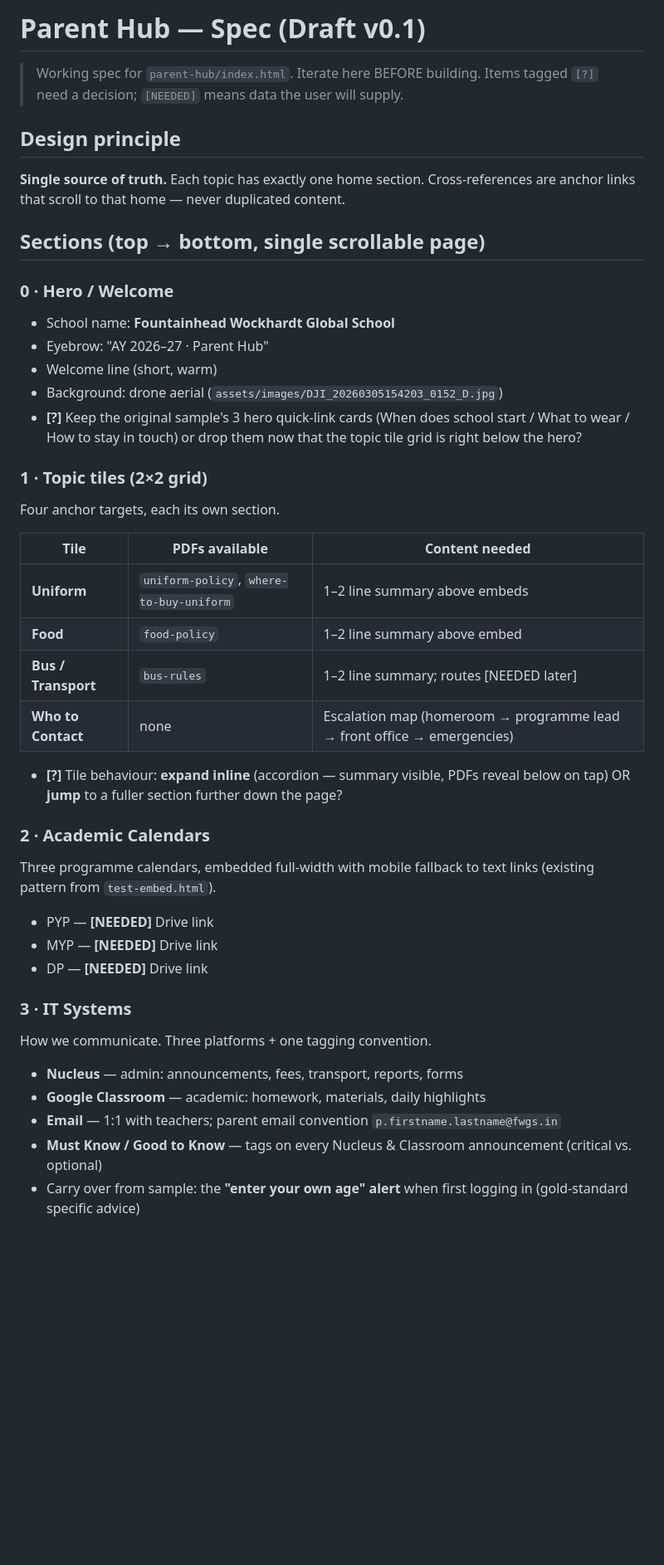
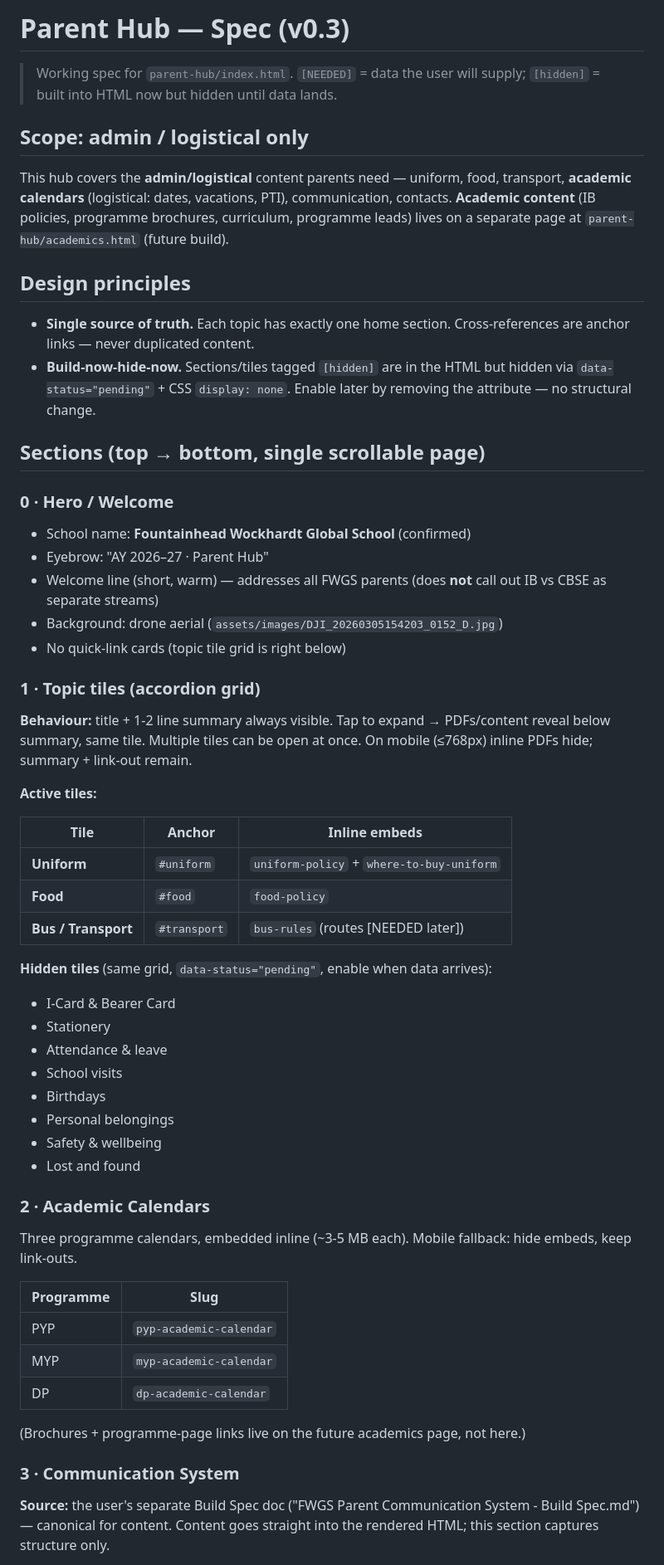
Before and after one commit to vardan-kabra/fwgs-curricle, a Markdown page: parent-hub/SPEC.md, the part around one of its changes. Shown at 83% size. GitHub-like rendering; blank space fills up the shorter version.

```diff
--- a/parent-hub/SPEC.md
+++ b/parent-hub/SPEC.md
@@ -1,44 +1,60 @@
-# Parent Hub — Spec (Draft v0.1)
+# Parent Hub — Spec (v0.3)
 
-> Working spec for `parent-hub/index.html`. Iterate here BEFORE building. Items
-> tagged `[?]` need a decision; `[NEEDED]` means data the user will supply.
+> Working spec for `parent-hub/index.html`. `[NEEDED]` = data the user will supply; `[hidden]` = built into HTML now but hidden until data lands.
 
-## Design principle
+## Scope: admin / logistical only
 
-**Single source of truth.** Each topic has exactly one home section.
-Cross-references are anchor links that scroll to that home — never duplicated content.
+This hub covers the **admin/logistical** content parents need — uniform, food, transport, **academic calendars** (logistical: dates, vacations, PTI), communication, contacts. **Academic content** (IB policies, programme brochures, curriculum, programme leads) lives on a separate page at `parent-hub/academics.html` (future build).
+
+## Design principles
+
+- **Single source of truth.** Each topic has exactly one home section. Cross-references are anchor links — never duplicated content.
+- **Build-now-hide-now.** Sections/tiles tagged `[hidden]` are in the HTML but hidden via `data-status="pending"` + CSS `display: none`. Enable later by removing the attribute — no structural change.
 
 ## Sections (top → bottom, single scrollable page)
 
 ### 0 · Hero / Welcome
-- School name: **Fountainhead Wockhardt Global School**
+- School name: **Fountainhead Wockhardt Global School** (confirmed)
 - Eyebrow: "AY 2026–27 · Parent Hub"
-- Welcome line (short, warm)
+- Welcome line (short, warm) — addresses all FWGS parents (does **not** call out IB vs CBSE as separate streams)
 - Background: drone aerial (`assets/images/DJI_20260305154203_0152_D.jpg`)
-- **[?]** Keep the original sample's 3 hero quick-link cards (When does school start / What to wear / How to stay in touch) or drop them now that the topic tile grid is right below the hero?
+- No quick-link cards (topic tile grid is right below)
 
-### 1 · Topic tiles (2×2 grid)
-Four anchor targets, each its own section.
+### 1 · Topic tiles (accordion grid)
 
-| Tile | PDFs available | Content needed |
+**Behaviour:** title + 1-2 line summary always visible. Tap to expand → PDFs/content reveal below summary, same tile. Multiple tiles can be open at once. On mobile (≤768px) inline PDFs hide; summary + link-out remain.
+
+**Active tiles:**
+
+| Tile | Anchor | Inline embeds |
 |---|---|---|
-| **Uniform** | `uniform-policy`, `where-to-buy-uniform` | 1–2 line summary above embeds |
-| **Food** | `food-policy` | 1–2 line summary above embed |
-| **Bus / Transport** | `bus-rules` | 1–2 line summary; routes [NEEDED later] |
-| **Who to Contact** | none | Escalation map (homeroom → programme lead → front office → emergencies) |
+| **Uniform** | `#uniform` | `uniform-policy` + `where-to-buy-uniform` |
+| **Food** | `#food` | `food-policy` |
+| **Bus / Transport** | `#transport` | `bus-rules` (routes [NEEDED later]) |
 
-- **[?]** Tile behaviour: **expand inline** (accordion — summary visible, PDFs reveal below on tap) OR **jump** to a fuller section further down the page?
+**Hidden tiles** (same grid, `data-status="pending"`, enable when data arrives):
+- I-Card & Bearer Card
+- Stationery
+- Attendance & leave
+- School visits
+- Birthdays
+- Personal belongings
+- Safety & wellbeing
+- Lost and found
 
 ### 2 · Academic Calendars
-Three programme calendars, embedded full-width with mobile fallback to text links (existing pattern from `test-embed.html`).
-- PYP — **[NEEDED]** Drive link
-- MYP — **[NEEDED]** Drive link
-- DP — **[NEEDED]** Drive link
 
-### 3 · IT Systems
-How we communicate. Three platforms + one tagging convention.
-- **Nucleus** — admin: announcements, fees, transport, reports, forms
-- **Google Classroom** — academic: homework, materials, daily highlights
-- **Email** — 1:1 with teachers; parent email convention `p.firstname.lastname@fwgs.in`
-- **Must Know / Good to Know** — tags on every Nucleus & Classroom announcement (critical vs. optional)
-- Carry over from sample: the **"enter your own age" alert** when first logging in (gold-standard specific advice)
+Three programme calendars, embedded inline (~3-5 MB each). Mobile fallback: hide embeds, keep link-outs.
+
+| Programme | Slug |
+|---|---|
+| PYP | `pyp-academic-calendar` |
+| MYP | `myp-academic-calendar` |
+| DP | `dp-academic-calendar` |
+
+(Brochures + programme-page links live on the future academics page, not here.)
+
+### 3 · Communication System
+
+**Source:** the user's separate Build Spec doc ("FWGS Parent Communication System - Build Spec.md") — canonical for content. Content goes straight into the rendered HTML; this section captures structure only.
+
```
Also changed, not shown: other parts of parent-hub/SPEC.md (+56 -26 lines), CLAUDE.md (+6 -1 lines).
